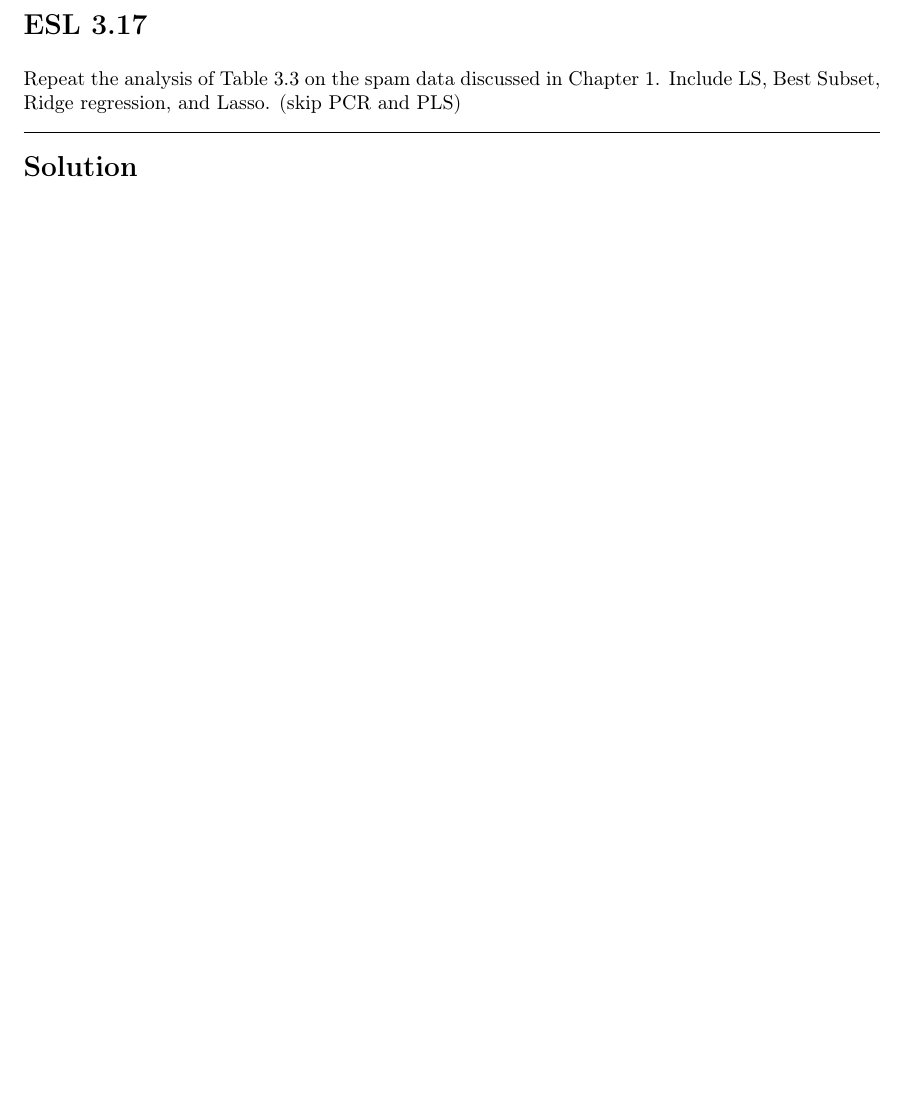
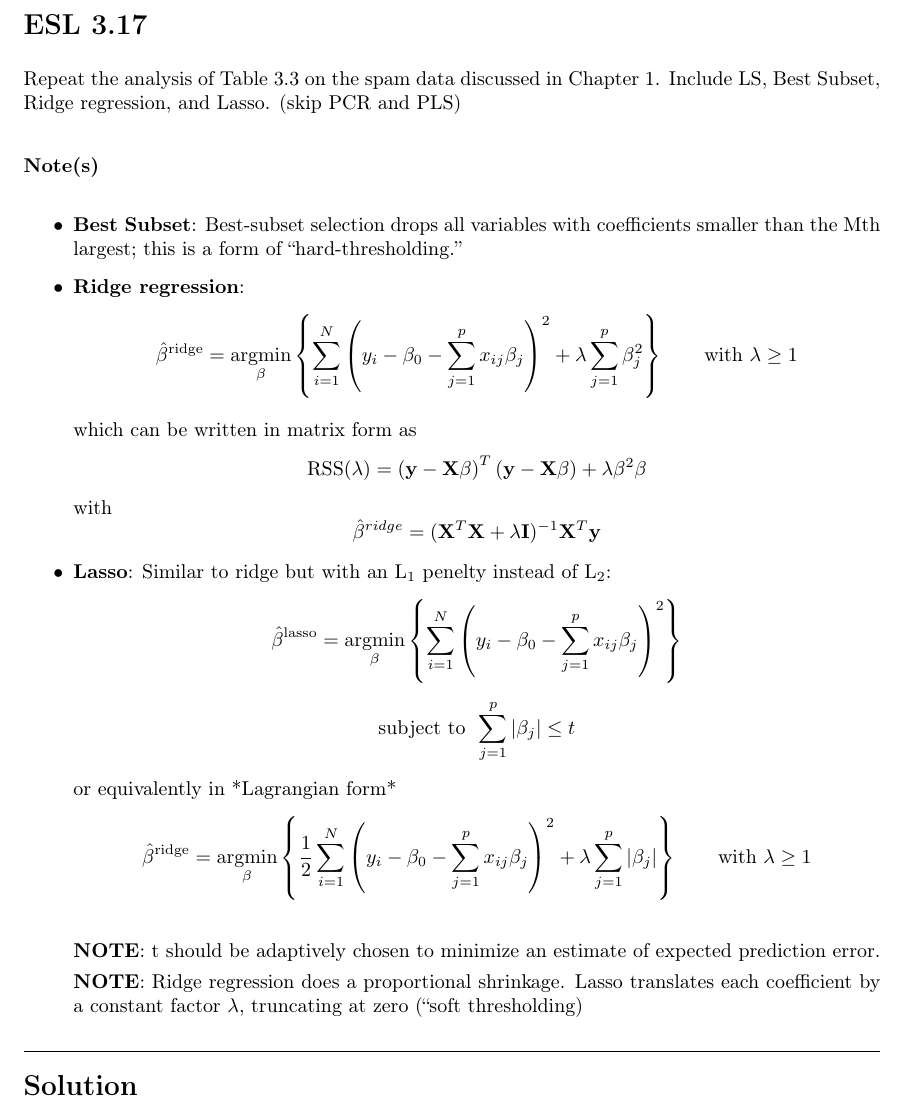
Before and after one commit to nealkuperman/Data_Science_I, a LaTeX thesis (HW/HW_1/HW_1.tex): part of page 21 of 21, cut so that both start at the same text, the shorter picture padded with empty space. Compiled offline with pdfLaTeX.

Commit message:
finished prob ESL 3.17

```diff
--- a/HW/HW_1/HW_1.tex
+++ b/HW/HW_1/HW_1.tex
@@ -862,6 +862,64 @@ Looking at the scatter plots, we can see that none of the variables have great n
 
 \noindent Repeat the analysis of Table 3.3 on the spam data discussed in Chapter 1. Include LS, Best Subset, Ridge regression, and Lasso. (skip PCR and PLS)
 
+
+{\vspace{2em}\noindent\textbf{Note(s)}\vspace{1em}}
+
+
+\begin{itemize}
+    \item \textbf{Best Subset}: Best-subset selection drops all variables with coefficients smaller than the Mth largest; this is a form of “hard-thresholding.”
+    \item \textbf{Ridge regression}:
+        $$
+            \hat{\beta}^{\mathrm{ridge}} =
+            \underset{\beta}{\mathrm{argmin}} \left\{
+                \sum_{i=1}^N
+                \left( y_i - \beta_0 - \sum_{j=1}^p x_{ij}\beta_j \right)^2
+                + \lambda \sum_{j=1}^p \beta_j^2
+            \right\}
+            \qquad \text{with } \lambda \geq 1
+        $$
+
+        which can be written in matrix form as
+        $$
+            \mathrm{RSS}(\lambda) =
+            \left(\mathbf{y} - \mathbf{X}\beta\right)^T
+                \left(\mathbf{y} - \mathbf{X}\beta\right) +
+                    \lambda\beta^2\beta
+        $$
+        with
+        $$
+            \hat{\beta}^{ridge} = (\mathbf{X}^T\mathbf{X} + \lambda\mathbf{I})^{-1}\mathbf{X}^T\mathbf{y}
+        $$
+
+    \item \textbf{Lasso}: Similar to ridge but with an $\mathrm{L}_1$ penelty instead of $\mathrm{L}_2$:
+        $$
+            \hat{\beta}^{\mathrm{lasso}} =
+            \underset{\beta}{\mathrm{argmin}} \left\{
+                \sum_{i=1}^N
+                \left( y_i - \beta_0 - \sum_{j=1}^p x_{ij}\beta_j \right)^2
+            \right\}
+        $$
+        $$
+            \text{subject to } \, \sum_{j=1}^p|\beta_j| \leq t
+        $$
+
+        or equivalently in *Lagrangian form*
+        $$
+            \hat{\beta}^{\mathrm{ridge}} =
+            \underset{\beta}{\mathrm{argmin}} \left\{
+                \frac{1}{2}\sum_{i=1}^N
+                \left( y_i - \beta_0 - \sum_{j=1}^p x_{ij}\beta_j \right)^2
+                + \lambda \sum_{j=1}^p |\beta_j|
+            \right\}
+            \qquad \text{with } \lambda \geq 1
+        $$
+
+        \vspace{1em}
+        \textbf{NOTE}: t should be adaptively chosen to minimize an estimate of expected prediction error.
+
+        \textbf{NOTE}: Ridge regression does a proportional shrinkage. Lasso translates each coefficient by a constant factor $\lambda$, truncating at zero (“soft thresholding)
+\end{itemize}
+
 \noindent\rule{\textwidth}{0.4pt}
 
 {\vspace{1em}\noindent\Large\textbf{Solution}\vspace{1em}}
```
Also changed, not shown: HW/HW_1/HW_1.pdf, 2 other files.
